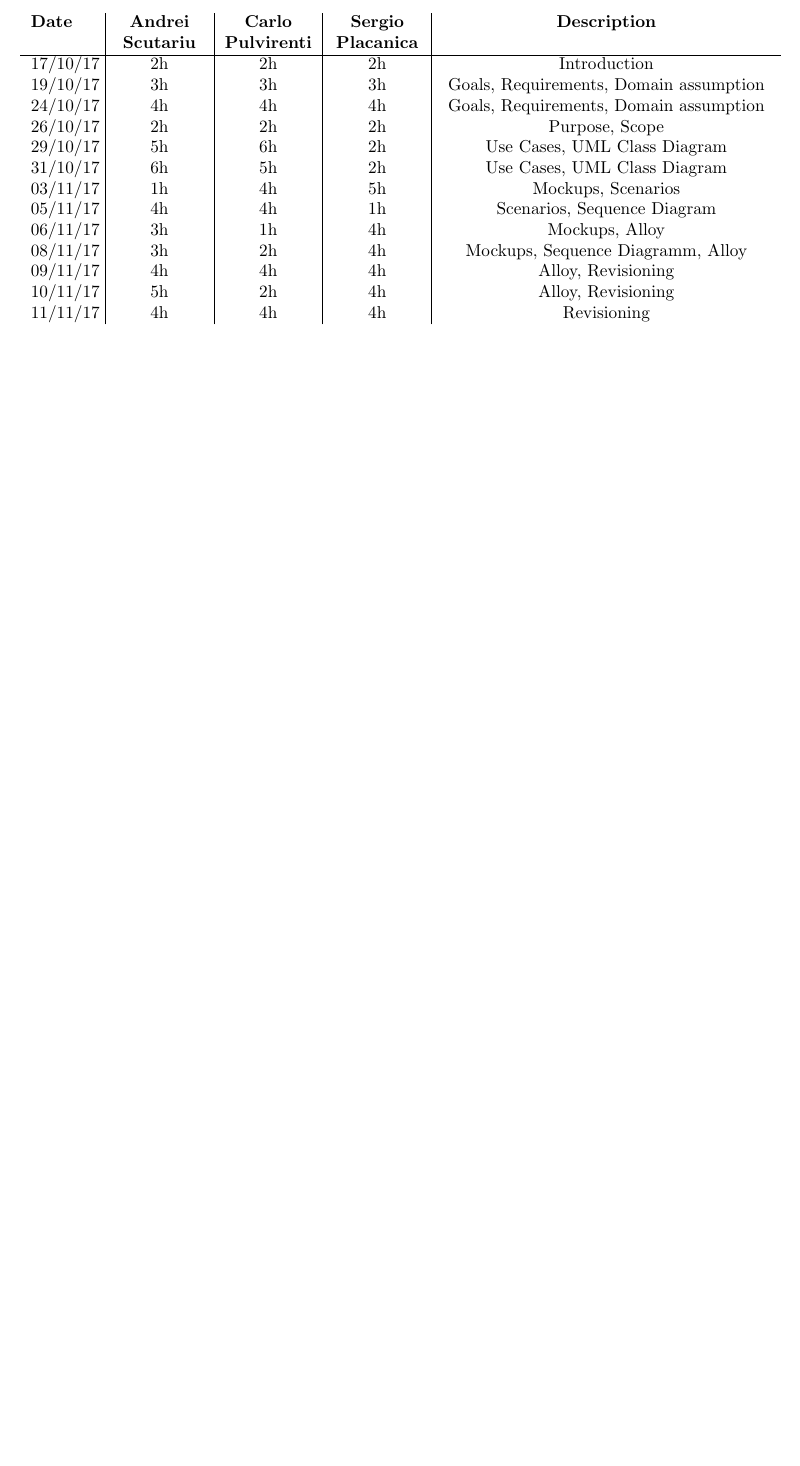
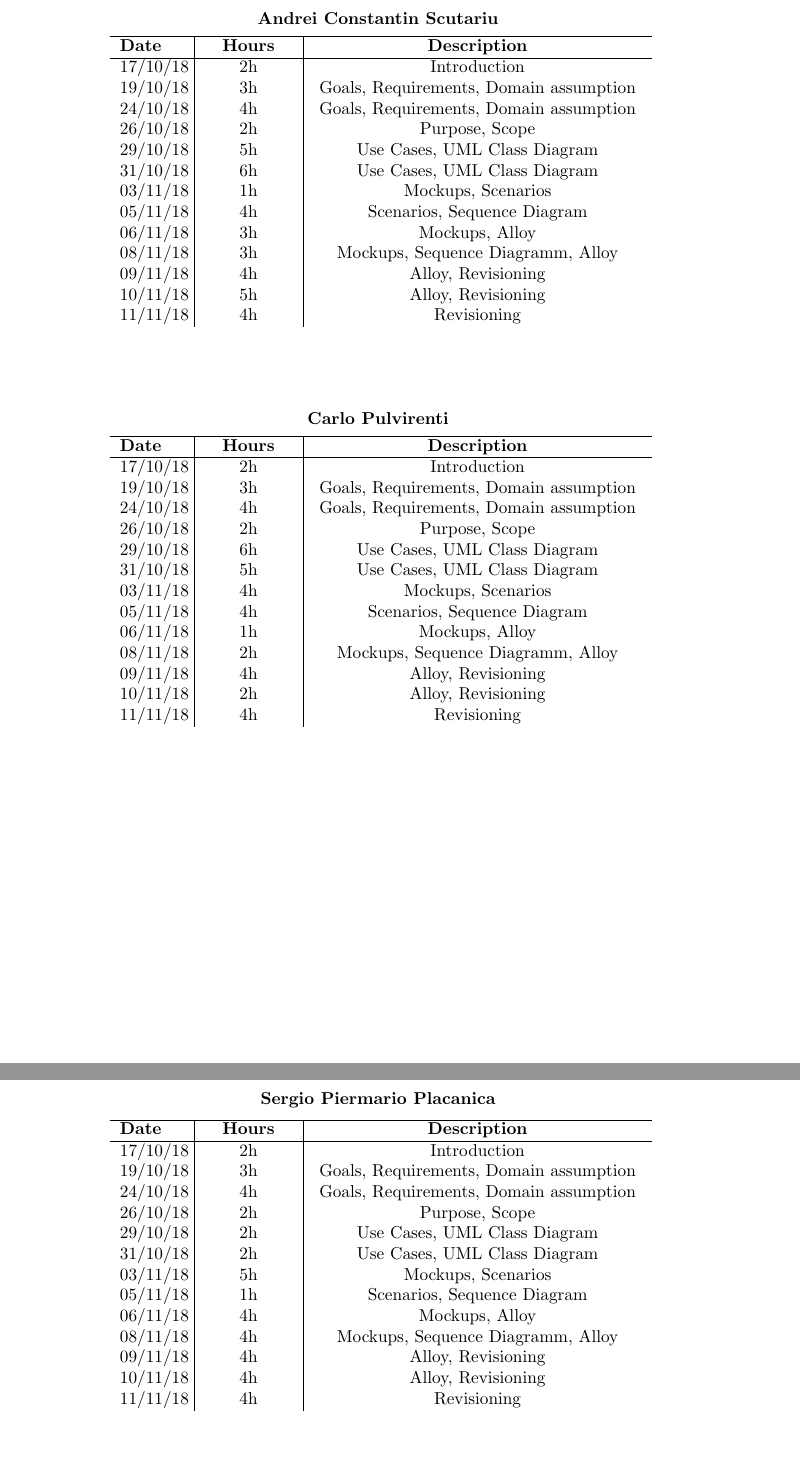
Before and after one commit to xnand/Data4Help_polimi-project, a LaTeX document (RASD/sections/effortSpent.tex): part of the page before the commit and two parts of pages 1 and 2 of 2 after it, the two joined at a grey line, cut at the place of the change, the shorter picture padded with empty space. Compiled offline with pdfLaTeX.

Commit message:
fix effort spent page

```diff
--- a/RASD/sections/effortSpent.tex
+++ b/RASD/sections/effortSpent.tex
@@ -3,23 +3,79 @@
 \begin{document}
 
 \begin{center}
-		\begin{tabular}{p{1.3cm}|p{1.8cm}|p{1.8cm}|p{1.8cm}|p{6.7cm}}
-			\bf Date & \bf \makebox[1.8cm][c]{Andrei} & \bf \makebox[1.8cm][c]{Carlo} & \bf \makebox[1.8cm][c]{Sergio} & \bf \makebox[6.7cm][c]{Description} \\
-			& \bf \makebox[1.8cm][c]{Scutariu} & \bf \makebox[1.8cm][c]{Pulvirenti} & \bf \makebox[1.8cm][c]{Placanica} & \\
+	{\bf Andrei Constantin Scutariu}
+	\vspace{2mm}
+
+		\begin{tabular}{p{1.3cm}|p{1.8cm}|p{6.7cm}}
 			\hline
-			17/10/17 & \makebox[1.8cm][c]{2h} & \makebox[1.8cm][c]{2h} & \makebox[1.8cm][c]{2h} & \makebox[6.7cm][c]{Introduction}\\
-			19/10/17 & \makebox[1.8cm][c]{3h} & \makebox[1.8cm][c]{3h} & \makebox[1.8cm][c]{3h} & \makebox[6.7cm][c]{Goals, Requirements, Domain assumption}\\
-			24/10/17 & \makebox[1.8cm][c]{4h} & \makebox[1.8cm][c]{4h} & \makebox[1.8cm][c]{4h} & \makebox[6.7cm][c]{Goals, Requirements, Domain assumption}\\
-			26/10/17 & \makebox[1.8cm][c]{2h} & \makebox[1.8cm][c]{2h} & \makebox[1.8cm][c]{2h} & \makebox[6.7cm][c]{Purpose, Scope}\\
-			29/10/17 & \makebox[1.8cm][c]{5h} & \makebox[1.8cm][c]{6h} & \makebox[1.8cm][c]{2h} & \makebox[6.7cm][c]{Use Cases, UML Class Diagram}\\
-			31/10/17 & \makebox[1.8cm][c]{6h} & \makebox[1.8cm][c]{5h} & \makebox[1.8cm][c]{2h} & \makebox[6.7cm][c]{Use Cases, UML Class Diagram}\\
-			03/11/17 & \makebox[1.8cm][c]{1h} & \makebox[1.8cm][c]{4h} & \makebox[1.8cm][c]{5h} & \makebox[6.7cm][c]{Mockups, Scenarios}\\
-			05/11/17 & \makebox[1.8cm][c]{4h} & \makebox[1.8cm][c]{4h} & \makebox[1.8cm][c]{1h} & \makebox[6.7cm][c]{Scenarios, Sequence Diagram}\\
-			06/11/17 & \makebox[1.8cm][c]{3h} & \makebox[1.8cm][c]{1h} & \makebox[1.8cm][c]{4h} & \makebox[6.7cm][c]{Mockups, Alloy}\\
-			08/11/17 & \makebox[1.8cm][c]{3h} & \makebox[1.8cm][c]{2h} & \makebox[1.8cm][c]{4h} & \makebox[6.7cm][c]{Mockups, Sequence Diagramm, Alloy}\\
-			09/11/17 & \makebox[1.8cm][c]{4h} & \makebox[1.8cm][c]{4h} & \makebox[1.8cm][c]{4h} & \makebox[6.7cm][c]{Alloy, Revisioning}\\
-			10/11/17 & \makebox[1.8cm][c]{5h} & \makebox[1.8cm][c]{2h} & \makebox[1.8cm][c]{4h} & \makebox[6.7cm][c]{Alloy, Revisioning}\\
-			11/11/17 & \makebox[1.8cm][c]{4h} & \makebox[1.8cm][c]{4h} & \makebox[1.8cm][c]{4h} & \makebox[6.7cm][c]{Revisioning}\\
+			\bf Date & \bf \makebox[1.8cm][c]{Hours} & \bf \makebox[6.7cm][c]{Description} \\
+			\hline
+			17/10/18 & \makebox[1.8cm][c]{2h} & \makebox[6.7cm][c]{Introduction}\\
+			19/10/18 & \makebox[1.8cm][c]{3h} & \makebox[6.7cm][c]{Goals, Requirements, Domain assumption}\\
+			24/10/18 & \makebox[1.8cm][c]{4h} & \makebox[6.7cm][c]{Goals, Requirements, Domain assumption}\\
+			26/10/18 & \makebox[1.8cm][c]{2h} & \makebox[6.7cm][c]{Purpose, Scope}\\
+			29/10/18 & \makebox[1.8cm][c]{5h} & \makebox[6.7cm][c]{Use Cases, UML Class Diagram}\\
+			31/10/18 & \makebox[1.8cm][c]{6h} & \makebox[6.7cm][c]{Use Cases, UML Class Diagram}\\
+			03/11/18 & \makebox[1.8cm][c]{1h} & \makebox[6.7cm][c]{Mockups, Scenarios}\\
+			05/11/18 & \makebox[1.8cm][c]{4h} & \makebox[6.7cm][c]{Scenarios, Sequence Diagram}\\
+			06/11/18 & \makebox[1.8cm][c]{3h} & \makebox[6.7cm][c]{Mockups, Alloy}\\
+			08/11/18 & \makebox[1.8cm][c]{3h} & \makebox[6.7cm][c]{Mockups, Sequence Diagramm, Alloy}\\
+			09/11/18 & \makebox[1.8cm][c]{4h} & \makebox[6.7cm][c]{Alloy, Revisioning}\\
+			10/11/18 & \makebox[1.8cm][c]{5h} & \makebox[6.7cm][c]{Alloy, Revisioning}\\
+			11/11/18 & \makebox[1.8cm][c]{4h} & \makebox[6.7cm][c]{Revisioning}\\
+		\end{tabular}
+\end{center}
+\vspace{1cm}
+
+\begin{center}
+	{\bf Carlo Pulvirenti}
+	\vspace{2mm}
+
+		\begin{tabular}{p{1.3cm}|p{1.8cm}|p{6.7cm}}
+			\hline
+			\bf Date & \bf \makebox[1.8cm][c]{Hours} & \bf \makebox[6.7cm][c]{Description} \\
+			\hline
+			17/10/18 & \makebox[1.8cm][c]{2h} & \makebox[6.7cm][c]{Introduction}\\
+			19/10/18 & \makebox[1.8cm][c]{3h} & \makebox[6.7cm][c]{Goals, Requirements, Domain assumption}\\
+			24/10/18 & \makebox[1.8cm][c]{4h} & \makebox[6.7cm][c]{Goals, Requirements, Domain assumption}\\
+			26/10/18 & \makebox[1.8cm][c]{2h} & \makebox[6.7cm][c]{Purpose, Scope}\\
+			29/10/18 & \makebox[1.8cm][c]{6h} & \makebox[6.7cm][c]{Use Cases, UML Class Diagram}\\
+			31/10/18 & \makebox[1.8cm][c]{5h} & \makebox[6.7cm][c]{Use Cases, UML Class Diagram}\\
+			03/11/18 & \makebox[1.8cm][c]{4h} & \makebox[6.7cm][c]{Mockups, Scenarios}\\
+			05/11/18 & \makebox[1.8cm][c]{4h} & \makebox[6.7cm][c]{Scenarios, Sequence Diagram}\\
+			06/11/18 & \makebox[1.8cm][c]{1h} & \makebox[6.7cm][c]{Mockups, Alloy}\\
+			08/11/18 & \makebox[1.8cm][c]{2h} & \makebox[6.7cm][c]{Mockups, Sequence Diagramm, Alloy}\\
+			09/11/18 & \makebox[1.8cm][c]{4h} & \makebox[6.7cm][c]{Alloy, Revisioning}\\
+			10/11/18 & \makebox[1.8cm][c]{2h} & \makebox[6.7cm][c]{Alloy, Revisioning}\\
+			11/11/18 & \makebox[1.8cm][c]{4h} & \makebox[6.7cm][c]{Revisioning}\\
+		\end{tabular}
+\end{center}
+
+\vspace{1cm}
+
+\newpage
+
+\begin{center}
+	{\bf Sergio Piermario Placanica}
+	\vspace{2mm}
+
+		\begin{tabular}{p{1.3cm}|p{1.8cm}|p{6.7cm}}
+			\hline
+			\bf Date & \bf \makebox[1.8cm][c]{Hours} & \bf \makebox[6.7cm][c]{Description} \\
+			\hline
+			17/10/18 & \makebox[1.8cm][c]{2h} & \makebox[6.7cm][c]{Introduction}\\
+			19/10/18 & \makebox[1.8cm][c]{3h} & \makebox[6.7cm][c]{Goals, Requirements, Domain assumption}\\
+			24/10/18 & \makebox[1.8cm][c]{4h} & \makebox[6.7cm][c]{Goals, Requirements, Domain assumption}\\
+			26/10/18 & \makebox[1.8cm][c]{2h} & \makebox[6.7cm][c]{Purpose, Scope}\\
+			29/10/18 & \makebox[1.8cm][c]{2h} & \makebox[6.7cm][c]{Use Cases, UML Class Diagram}\\
+			31/10/18 & \makebox[1.8cm][c]{2h} & \makebox[6.7cm][c]{Use Cases, UML Class Diagram}\\
+			03/11/18 & \makebox[1.8cm][c]{5h} & \makebox[6.7cm][c]{Mockups, Scenarios}\\
+			05/11/18 & \makebox[1.8cm][c]{1h} & \makebox[6.7cm][c]{Scenarios, Sequence Diagram}\\
+			06/11/18 & \makebox[1.8cm][c]{4h} & \makebox[6.7cm][c]{Mockups, Alloy}\\
+			08/11/18 & \makebox[1.8cm][c]{4h} & \makebox[6.7cm][c]{Mockups, Sequence Diagramm, Alloy}\\
+			09/11/18 & \makebox[1.8cm][c]{4h} & \makebox[6.7cm][c]{Alloy, Revisioning}\\
+			10/11/18 & \makebox[1.8cm][c]{4h} & \makebox[6.7cm][c]{Alloy, Revisioning}\\
+			11/11/18 & \makebox[1.8cm][c]{4h} & \makebox[6.7cm][c]{Revisioning}\\
 		\end{tabular}
 \end{center}
 
```
